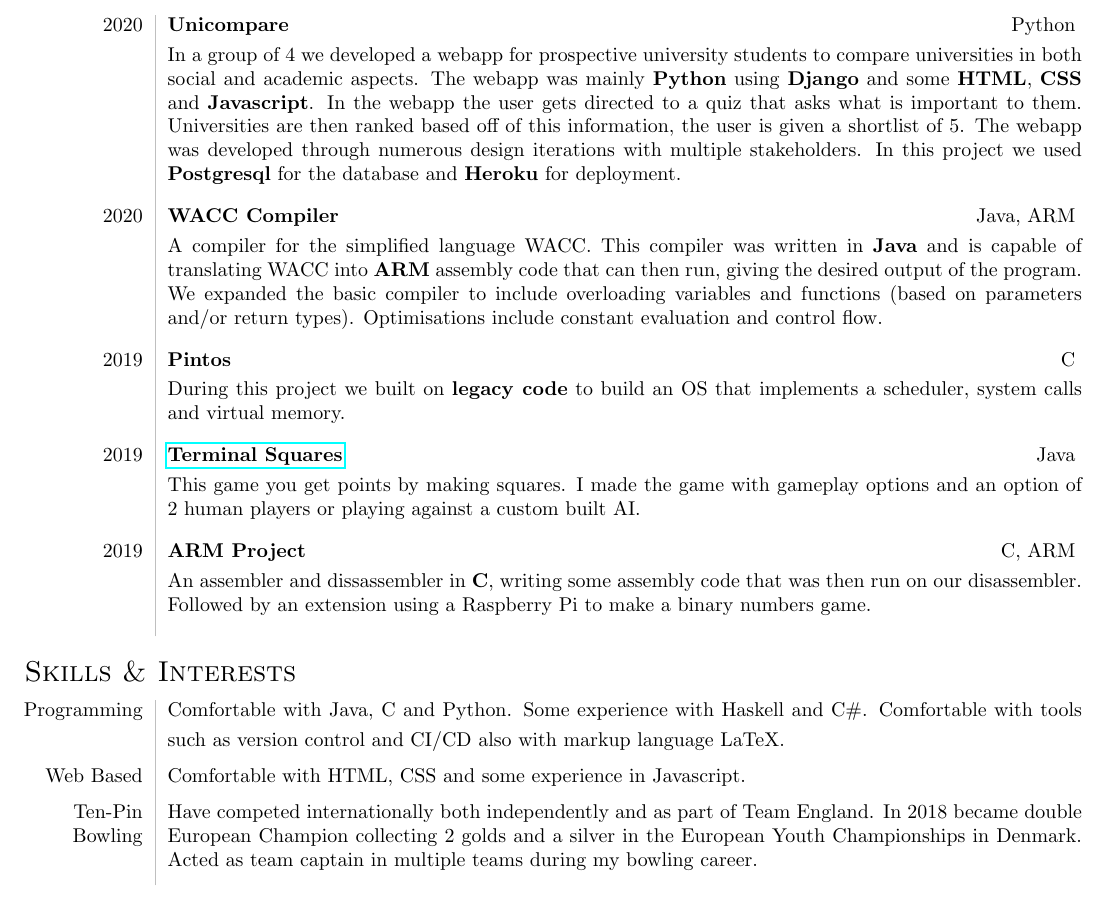
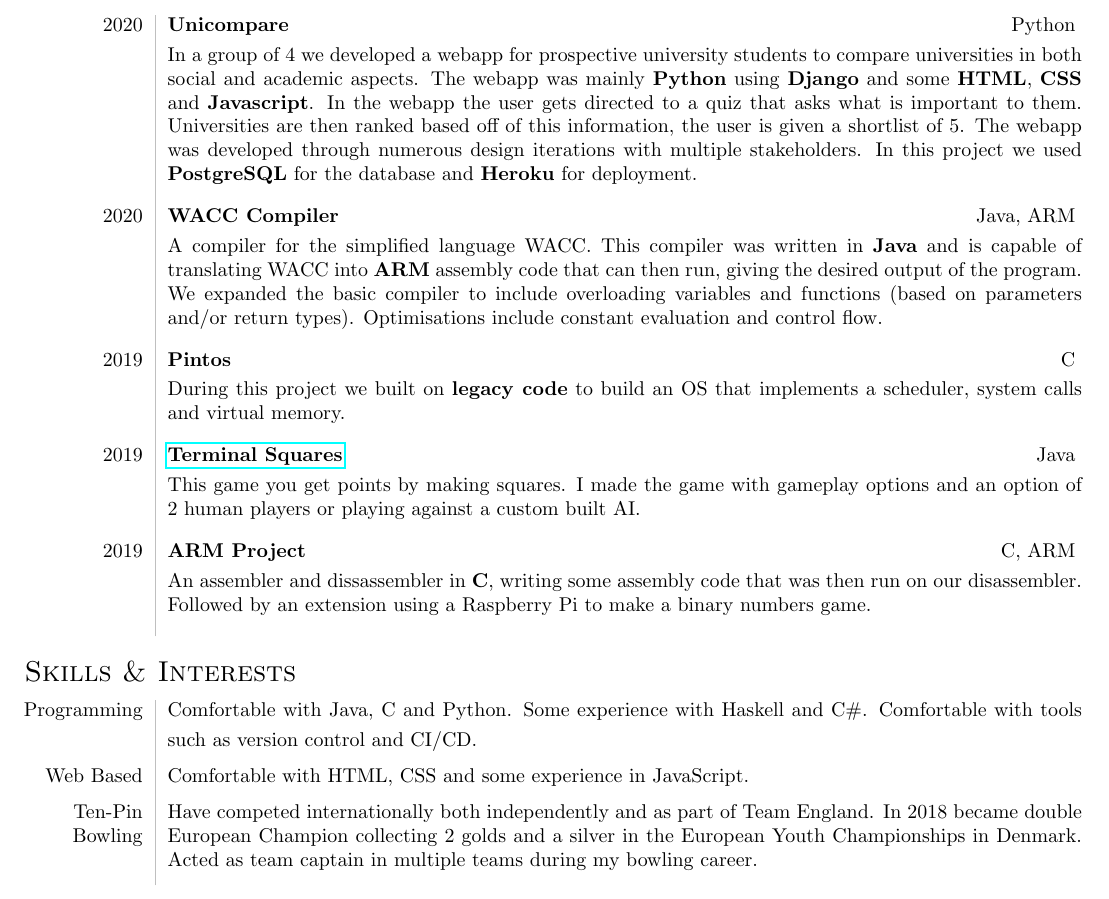
Before and after one commit to sophiethompson1/CV, a LaTeX document (main.tex): part of the page, cut so that both start at the same text. Compiled offline with pdfLaTeX.

Commit message:
Changed programming section

```diff
--- a/main.tex
+++ b/main.tex
@@ -65,7 +65,7 @@
             \begin{tabular}{L!{\vsep}R}
                 2020 & {\textbf{Unicompare}} \tspace Python \smallskip
 
-                    In a group of 4 we developed a webapp for prospective university students to compare universities in both social and academic aspects. The webapp was mainly \textbf{Python} using \textbf{Django} and some \textbf{HTML}, \textbf{CSS} and \textbf{Javascript}. In the webapp the user gets directed to a quiz that asks what is important to them. Universities are then ranked based off of this information, the user is given a shortlist of 5. The webapp was developed through numerous design iterations with multiple stakeholders. In this project we used \textbf{Postgresql} for the database and \textbf{Heroku} for deployment.
+                    In a group of 4 we developed a webapp for prospective university students to compare universities in both social and academic aspects. The webapp was mainly \textbf{Python} using \textbf{Django} and some \textbf{HTML}, \textbf{CSS} and \textbf{Javascript}. In the webapp the user gets directed to a quiz that asks what is important to them. Universities are then ranked based off of this information, the user is given a shortlist of 5. The webapp was developed through numerous design iterations with multiple stakeholders. In this project we used \textbf{PostgreSQL} for the database and \textbf{Heroku} for deployment.
                     \smallskip
                     \vspace{0.5\baselineskip} \\
                 2020 & {\textbf{WACC Compiler}} \tspace Java, ARM \smallskip
@@ -99,11 +99,11 @@
                     Comfortable with Java, C and Python.
                     Some experience with Haskell and C\#.
                     \smallskip
-                    Comfortable with  tools such as version control and CI/CD also with markup language LaTeX.
+                    Comfortable with tools such as version control and CI/CD.
                     \vspace{0.5\baselineskip} \\
 
                 Web Based &
-                    Comfortable with HTML, CSS and some experience in Javascript.
+                    Comfortable with HTML, CSS and some experience in JavaScript.
                     \vspace{0.5\baselineskip} \\
 
                 Ten-Pin Bowling &
```
Also changed, not shown: main.pdf, 3 other files.
